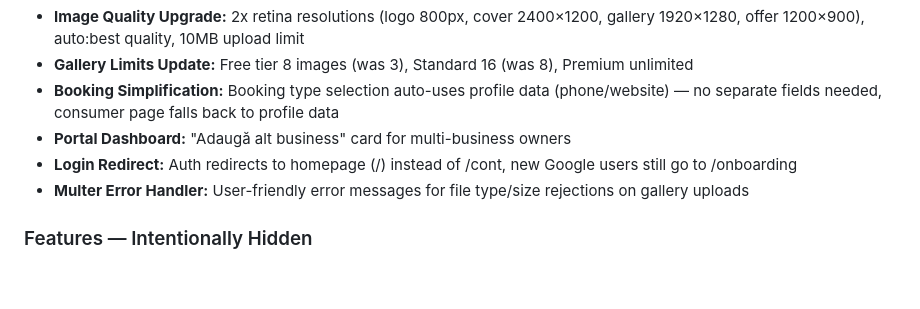
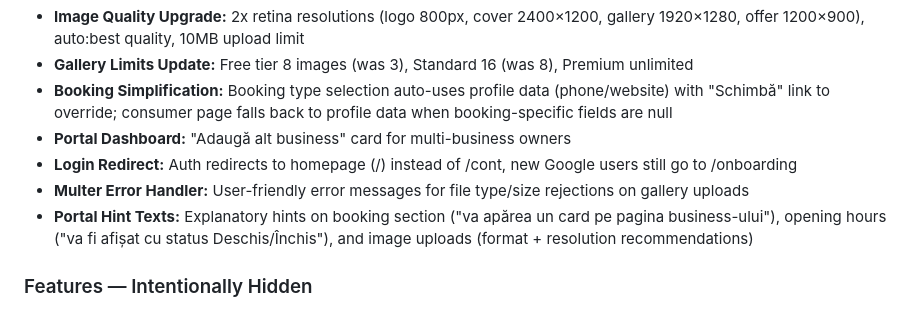
Before and after one commit to Tiberiu221/ofai-platform, a Markdown page: CLAUDE.md, the part around the change. Rendered like a GitHub page; blank space fills up the shorter version.

Commit message:
docs: update CLAUDE.md with booking simplification + portal hints + image quality
Co-Authored-By: Claude Opus 4.6 <noreply@anthropic.com>

```diff
--- a/CLAUDE.md
+++ b/CLAUDE.md
@@ -209,10 +209,11 @@ psql $DATABASE_URL                              # Connect to DB
 - **Portal Tools Tab:** "Tool-uri" tab with SVG → PNG/JPEG converter (100% client-side, Canvas API, presets for Logo/Cover sizes)
 - **Image Quality Upgrade:** 2x retina resolutions (logo 800px, cover 2400×1200, gallery 1920×1280, offer 1200×900), auto:best quality, 10MB upload limit
 - **Gallery Limits Update:** Free tier 8 images (was 3), Standard 16 (was 8), Premium unlimited
-- **Booking Simplification:** Booking type selection auto-uses profile data (phone/website) — no separate fields needed, consumer page falls back to profile data
+- **Booking Simplification:** Booking type selection auto-uses profile data (phone/website) with "Schimbă" link to override; consumer page falls back to profile data when booking-specific fields are null
 - **Portal Dashboard:** "Adaugă alt business" card for multi-business owners
 - **Login Redirect:** Auth redirects to homepage (/) instead of /cont, new Google users still go to /onboarding
 - **Multer Error Handler:** User-friendly error messages for file type/size rejections on gallery uploads
+- **Portal Hint Texts:** Explanatory hints on booking section ("va apărea un card pe pagina business-ului"), opening hours ("va fi afișat cu status Deschis/Închis"), and image uploads (format + resolution recommendations)
 
 ### Features — Intentionally Hidden
 - **Gamification UI:** Backend active (points, levels, streak, 10+ badge types tracked in DB), UI intentionally hidden — DO NOT re-enable without explicit request. Only badges visible on Account screen.
```
